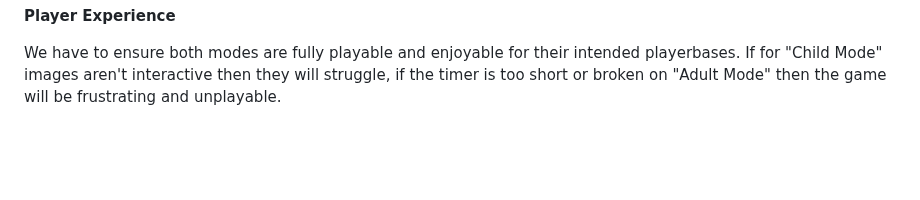
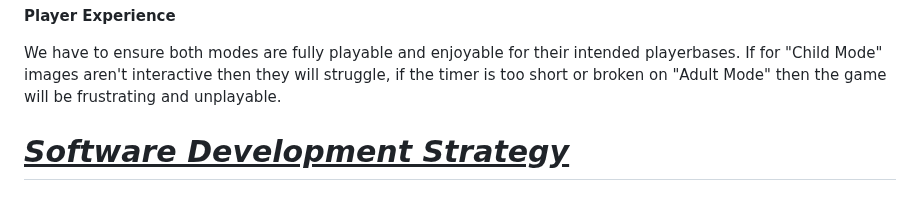
Before and after one commit to Dacres0/Software-Engineering-Match-, a Markdown page: README.md, the part around the change. Drawn GitHub-style; blank space fills up the shorter version.

Commit message:
Update README.md
Added a header for "Software Development Strategy"

```diff
--- a/README.md
+++ b/README.md
@@ -298,3 +298,5 @@ Due to so many features being planned for the game, it will be difficult to be a
 **Player Experience**
 
 We have to ensure both modes are fully playable and enjoyable for their intended playerbases. If for "Child Mode" images aren't interactive then they will struggle, if the timer is too short or broken on "Adult Mode" then the game will be frustrating and unplayable.
+
+# <ins>**_Software Development Strategy_**</ins>
```
